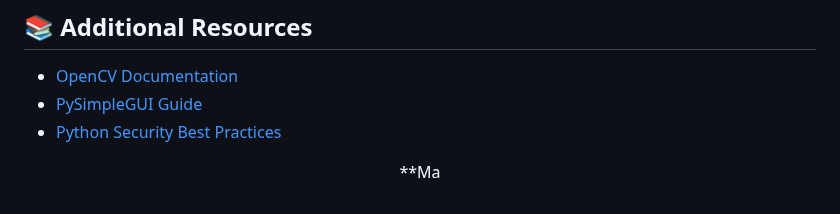
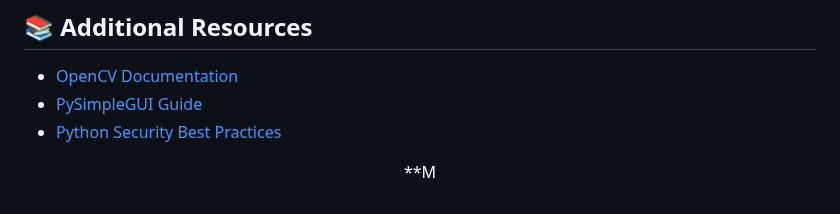
Before and after one commit to VedaShivayogi/Healthcare-Face-Recognition-Login-System, a Markdown page: README.md, the part around the change. Drawn GitHub-style.

```diff
--- a/README.md
+++ b/README.md
@@ -465,4 +465,4 @@ A: Yes! Each user gets their own trained face recognition model.
 
 <div align="center">
 
-**Ma
+**M
```
